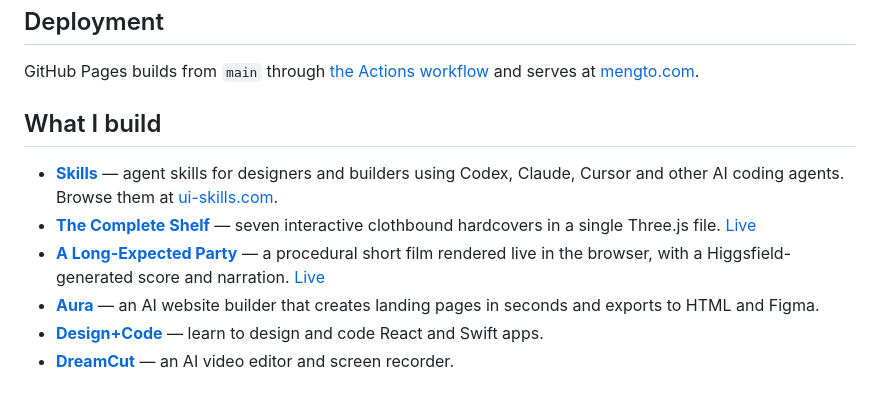
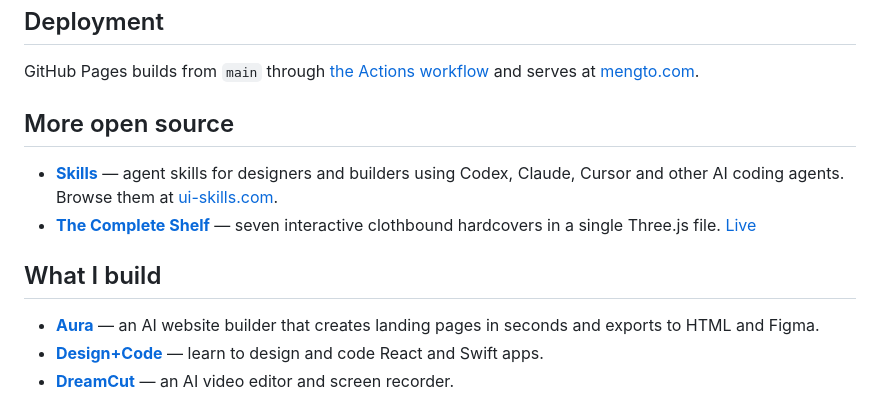
Before and after one commit to Fargolee/sketchbook, a Markdown page: README.md, the part around the change. Rendered like a GitHub page.

Commit message:
Revert "Fold the open source into one What I build list"
This reverts commit 5d39316559960df94ed416236f30d06cfae250e7.

```diff
--- a/README.md
+++ b/README.md
@@ -52,11 +52,13 @@ The magnifier is hidden on touch devices, where there is no cursor to drag it wi
 
 GitHub Pages builds from `main` through [the Actions workflow](.github/workflows/pages.yml) and serves at [mengto.com](https://mengto.com).
 
-## What I build
+## More open source
 
 - **[Skills](https://github.com/MengTo/Skills)** — agent skills for designers and builders using Codex, Claude, Cursor and other AI coding agents. Browse them at [ui-skills.com](https://ui-skills.com).
 - **[The Complete Shelf](https://github.com/MengTo/complete-shelf)** — seven interactive clothbound hardcovers in a single Three.js file. [Live](https://mengto.github.io/complete-shelf/)
-- **[A Long-Expected Party](https://github.com/MengTo/a-long-expected-party)** — a procedural short film rendered live in the browser, with a Higgsfield-generated score and narration. [Live](https://mengto.github.io/a-long-expected-party/)
+
+## What I build
+
 - **[Aura](https://aura.build)** — an AI website builder that creates landing pages in seconds and exports to HTML and Figma.
 - **[Design+Code](https://designcode.io)** — learn to design and code React and Swift apps.
 - **[DreamCut](https://dreamcut.ai)** — an AI video editor and screen recorder.
```
